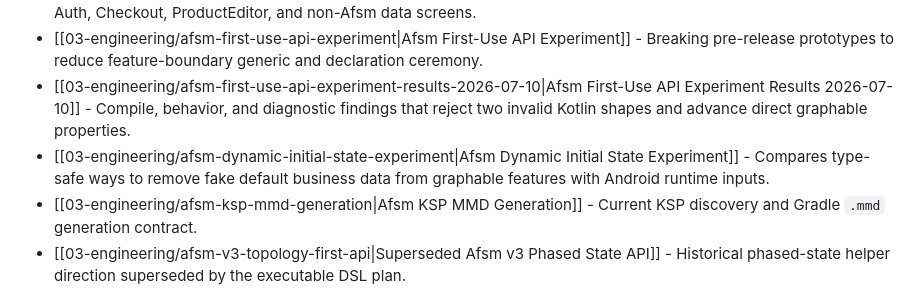
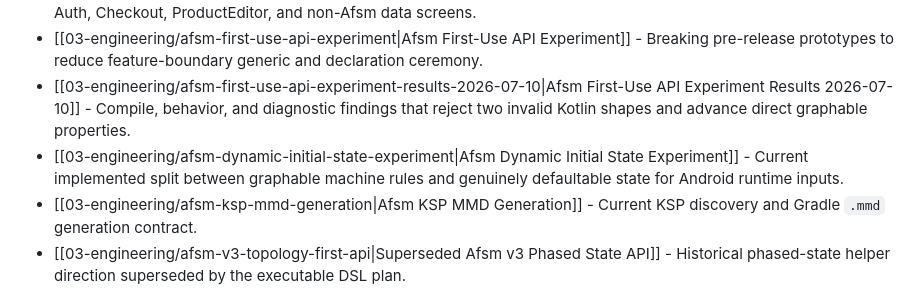
Before and after one commit to kez-lab/afsm, a Markdown page: wiki/index.md, the part around the change. GitHub-like rendering.

```diff
--- a/wiki/index.md
+++ b/wiki/index.md
@@ -23,7 +23,7 @@ updated: 2026-07-17
 - [[03-engineering/afsm-example-catalog|Afsm Example Catalog]] - Canonical example ladder from minimal Draft to Auth, Checkout, ProductEditor, and non-Afsm data screens.
 - [[03-engineering/afsm-first-use-api-experiment|Afsm First-Use API Experiment]] - Breaking pre-release prototypes to reduce feature-boundary generic and declaration ceremony.
 - [[03-engineering/afsm-first-use-api-experiment-results-2026-07-10|Afsm First-Use API Experiment Results 2026-07-10]] - Compile, behavior, and diagnostic findings that reject two invalid Kotlin shapes and advance direct graphable properties.
-- [[03-engineering/afsm-dynamic-initial-state-experiment|Afsm Dynamic Initial State Experiment]] - Compares type-safe ways to remove fake default business data from graphable features with Android runtime inputs.
+- [[03-engineering/afsm-dynamic-initial-state-experiment|Afsm Dynamic Initial State Experiment]] - Current implemented split between graphable machine rules and genuinely defaultable state for Android runtime inputs.
 - [[03-engineering/afsm-ksp-mmd-generation|Afsm KSP MMD Generation]] - Current KSP discovery and Gradle `.mmd` generation contract.
 - [[03-engineering/afsm-v3-topology-first-api|Superseded Afsm v3 Phased State API]] - Historical phased-state helper direction superseded by the executable DSL plan.
 - [[03-engineering/afsm-phased-core-spike|Afsm Phased Core Spike]] - Historical compile/test validation for phased state helpers that were later removed from `afsm-core`.
```
Also changed, not shown: wiki/03-engineering/afsm-dynamic-initial-state-experiment.md (+5 -5 lines), wiki/log.md (+6 -0 lines).
